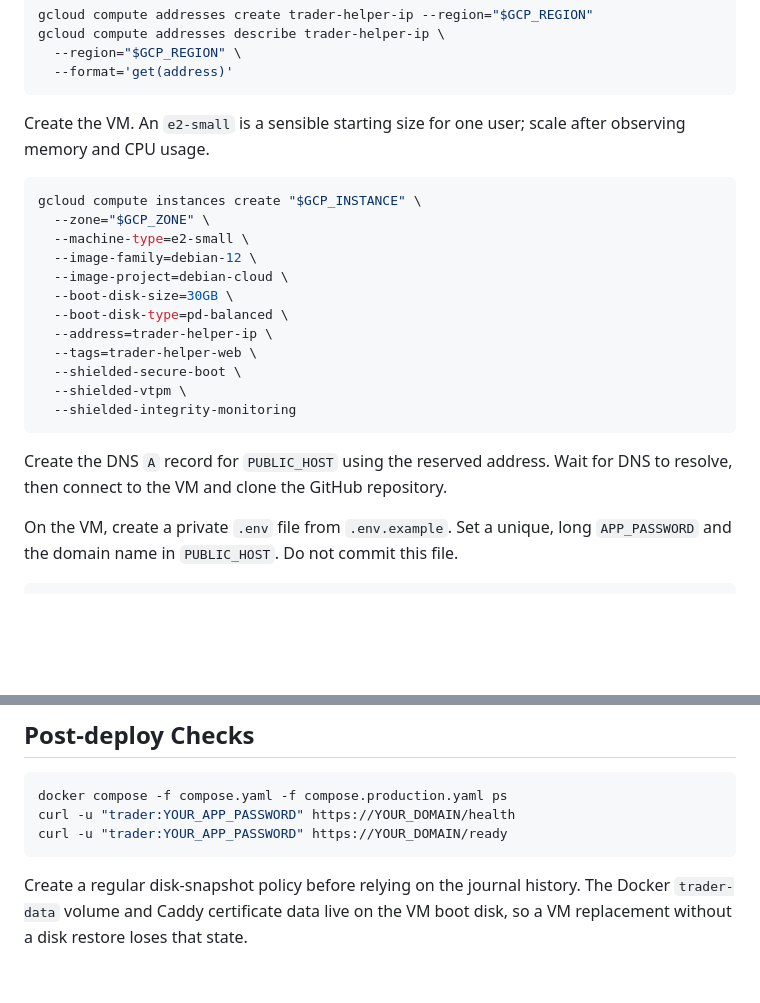
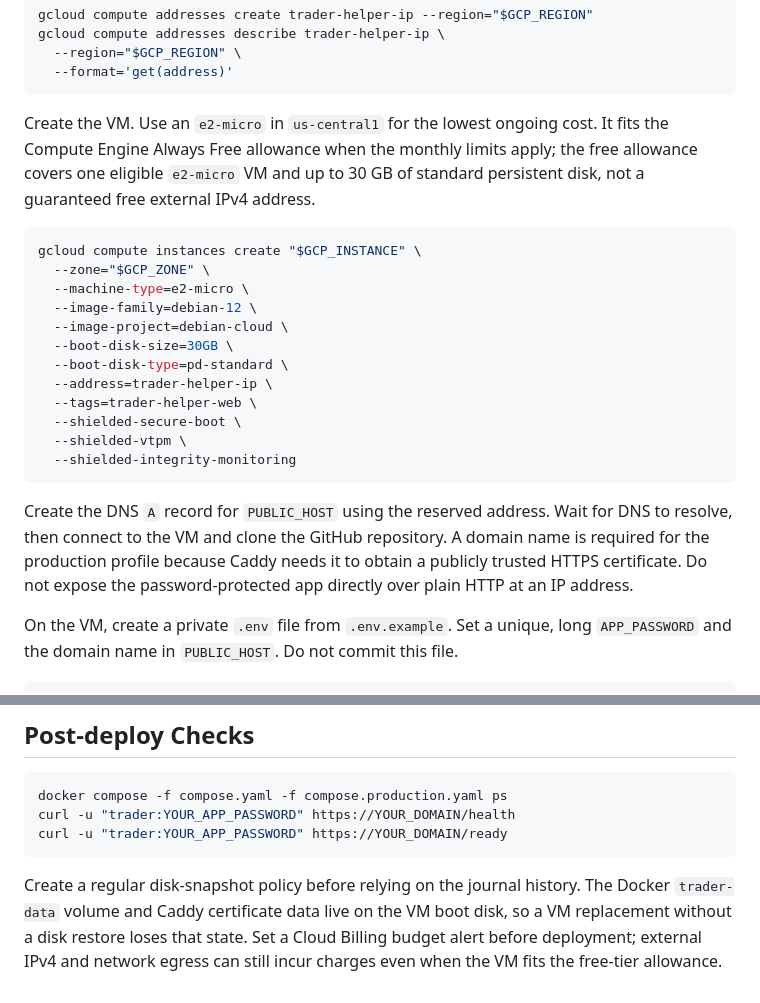
Before and after one commit to dorraviv8/Tradet_Helper, a Markdown page: deploy/gcp/README.md, 2 parts joined by grey strips. Drawn GitHub-style; blank space fills up the shorter version.

Commit message:
Tune GCP guide for free tier

````diff
--- a/deploy/gcp/README.md
+++ b/deploy/gcp/README.md
@@ -47,16 +47,16 @@ gcloud compute addresses describe trader-helper-ip \
   --format='get(address)'
 ```
 
-Create the VM. An `e2-small` is a sensible starting size for one user; scale after observing memory and CPU usage.
+Create the VM. Use an `e2-micro` in `us-central1` for the lowest ongoing cost. It fits the Compute Engine Always Free allowance when the monthly limits apply; the free allowance covers one eligible `e2-micro` VM and up to 30 GB of standard persistent disk, not a guaranteed free external IPv4 address.
 
 ```bash
 gcloud compute instances create "$GCP_INSTANCE" \
   --zone="$GCP_ZONE" \
-  --machine-type=e2-small \
+  --machine-type=e2-micro \
   --image-family=debian-12 \
   --image-project=debian-cloud \
   --boot-disk-size=30GB \
-  --boot-disk-type=pd-balanced \
+  --boot-disk-type=pd-standard \
   --address=trader-helper-ip \
   --tags=trader-helper-web \
   --shielded-secure-boot \
@@ -64,7 +64,7 @@ gcloud compute instances create "$GCP_INSTANCE" \
   --shielded-integrity-monitoring
 ```
 
-Create the DNS `A` record for `PUBLIC_HOST` using the reserved address. Wait for DNS to resolve, then connect to the VM and clone the GitHub repository.
+Create the DNS `A` record for `PUBLIC_HOST` using the reserved address. Wait for DNS to resolve, then connect to the VM and clone the GitHub repository. A domain name is required for the production profile because Caddy needs it to obtain a publicly trusted HTTPS certificate. Do not expose the password-protected app directly over plain HTTP at an IP address.
 
 On the VM, create a private `.env` file from `.env.example`. Set a unique, long `APP_PASSWORD` and the domain name in `PUBLIC_HOST`. Do not commit this file.
 
@@ -85,4 +85,4 @@ curl -u "trader:YOUR_APP_PASSWORD" https://YOUR_DOMAIN/health
 curl -u "trader:YOUR_APP_PASSWORD" https://YOUR_DOMAIN/ready
 ```
 
-Create a regular disk-snapshot policy before relying on the journal history. The Docker `trader-data` volume and Caddy certificate data live on the VM boot disk, so a VM replacement without a disk restore loses that state.
+Create a regular disk-snapshot policy before relying on the journal history. The Docker `trader-data` volume and Caddy certificate data live on the VM boot disk, so a VM replacement without a disk restore loses that state. Set a Cloud Billing budget alert before deployment; external IPv4 and network egress can still incur charges even when the VM fits the free-tier allowance.
````
